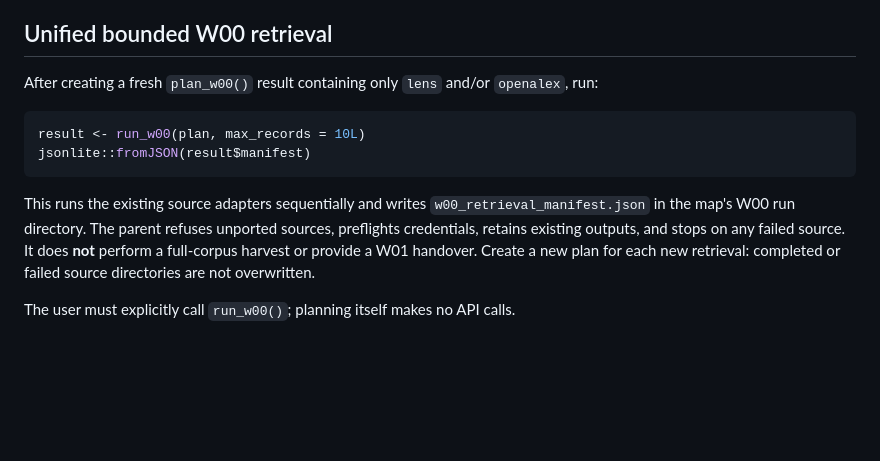
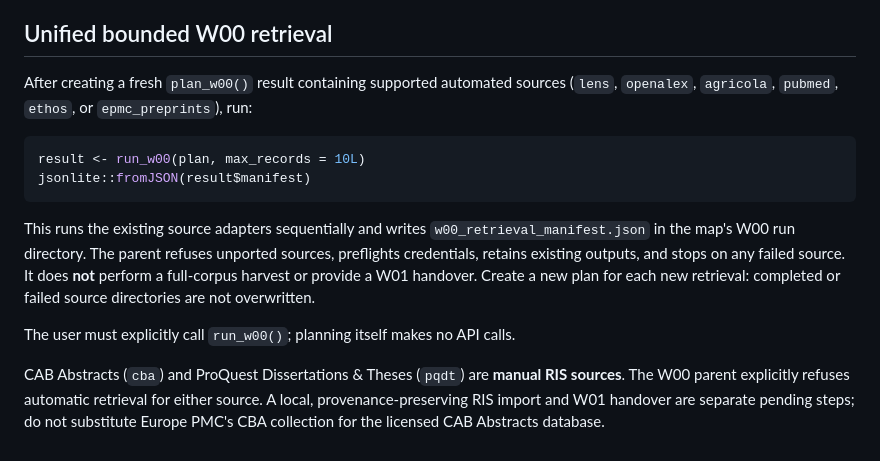
Before and after one commit to nealhaddaway/evidencelandscaper, a Markdown page: README.md, the part around the change. GitHub-like rendering; blank space fills up the shorter version.

Commit message:
Document manual-only CAB and PQDT policy and additional source adapters

````diff
--- a/README.md
+++ b/README.md
@@ -64,8 +64,8 @@ behaviour. Runtime tests have not yet been executed in this environment.
 
 ## Unified bounded W00 retrieval
 
-After creating a fresh `plan_w00()` result containing only `lens` and/or
-`openalex`, run:
+After creating a fresh `plan_w00()` result containing supported automated sources (`lens`, `openalex`, `agricola`,
+`pubmed`, `ethos`, or `epmc_preprints`), run:
 
 ```r
 result <- run_w00(plan, max_records = 10L)
@@ -80,3 +80,5 @@ harvest or provide a W01 handover. Create a new plan for each new retrieval:
 completed or failed source directories are not overwritten.
 
 The user must explicitly call `run_w00()`; planning itself makes no API calls.
+
+CAB Abstracts (`cba`) and ProQuest Dissertations & Theses (`pqdt`) are **manual RIS sources**. The W00 parent explicitly refuses automatic retrieval for either source. A local, provenance-preserving RIS import and W01 handover are separate pending steps; do not substitute Europe PMC's CBA collection for the licensed CAB Abstracts database.
````
